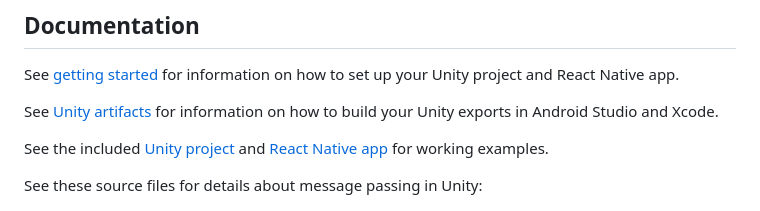
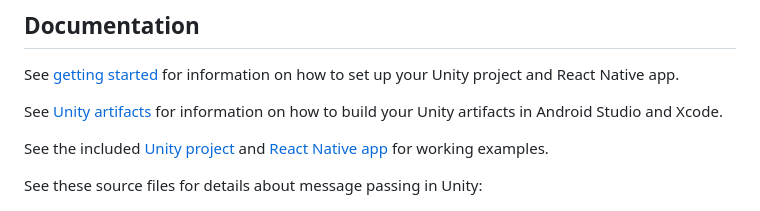
Before and after one commit to fusetools/react-native-unity2, a Markdown page: README.md, the part around the change. Rendered like a GitHub page.

```diff
--- a/README.md
+++ b/README.md
@@ -101,7 +101,7 @@ const randomColor = () => {
 
 See [getting started](docs/getting-started.md) for information on how to set up your Unity project and React Native app.
 
-See [Unity artifacts](docs/unity-artifacts.md) for information on how to build your Unity exports in Android Studio and Xcode.
+See [Unity artifacts](docs/unity-artifacts.md) for information on how to build your Unity artifacts in Android Studio and Xcode.
 
 See the included [Unity project](unity) and [React Native app](example) for working examples.
 
```
Also changed, not shown: docs/unity-artifacts.md (+1 -1 lines), docs/img/xcode3.png, docs/img/xcode4.png.
